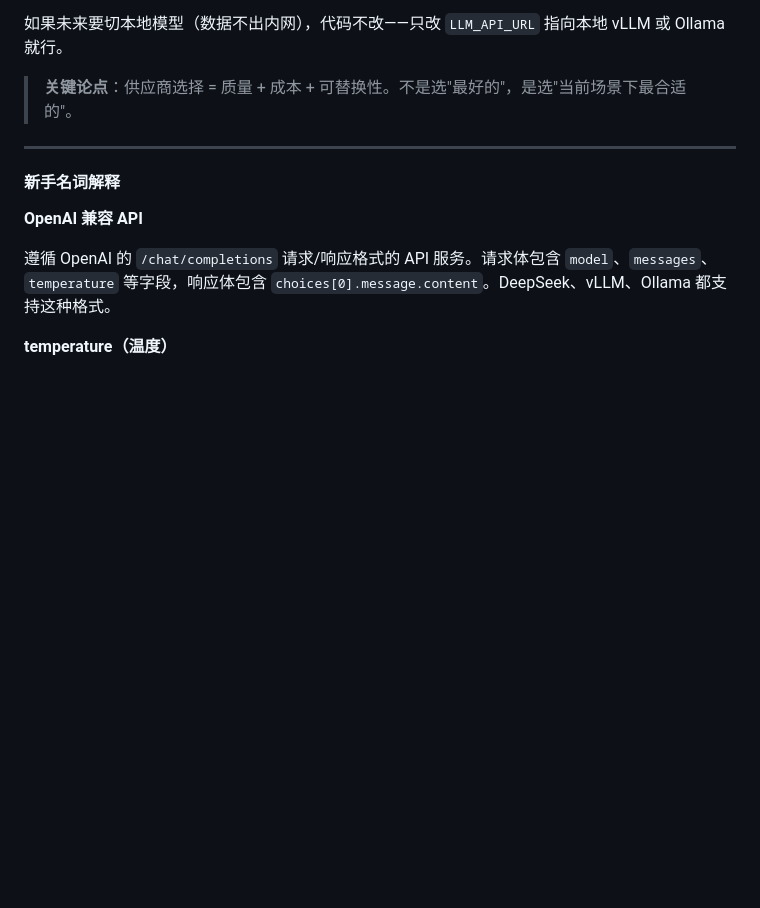
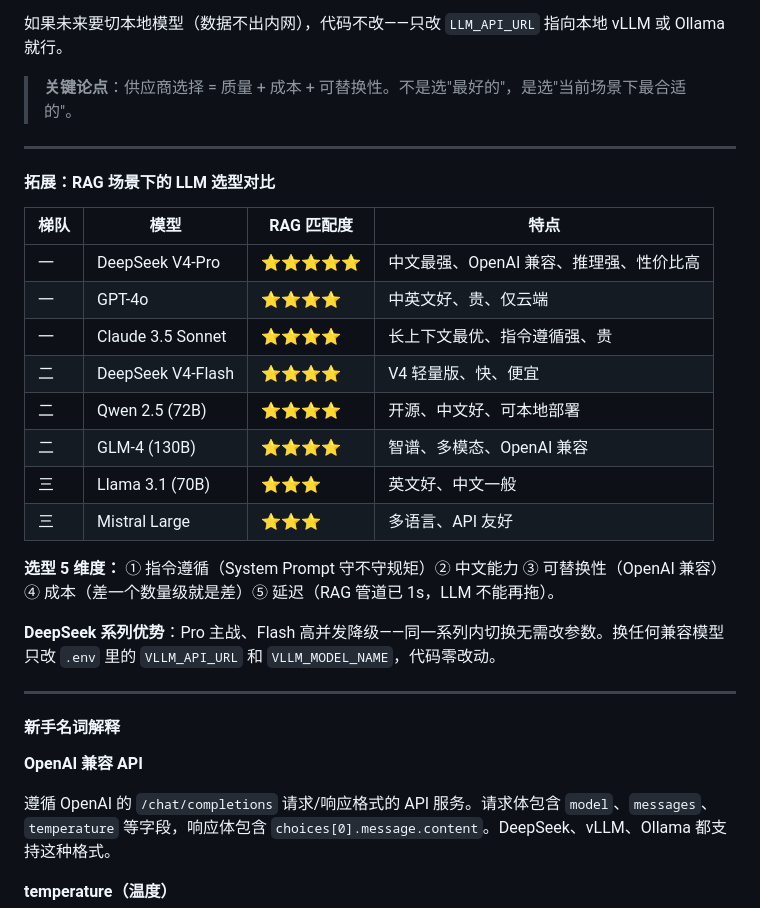
Before and after one commit to wgb123/enterprise-kb, a Markdown page: docs/learning_notes.md, the part around the change. Rendered like a GitHub page; blank space fills up the shorter version.

Commit message:
docs: 2.1 拓展 - RAG场景LLM选型对比（DeepSeek/GPT-4o/Claude/Qwen/GLM/Llama/Mistral）

```diff
--- a/docs/learning_notes.md
+++ b/docs/learning_notes.md
@@ -1969,6 +1969,25 @@ RAG 场景的 sweet spot 是 0.1~0.3——足够准确、留一点灵活性处
 
 ---
 
+#### 拓展：RAG 场景下的 LLM 选型对比
+
+| 梯队 | 模型 | RAG 匹配度 | 特点 |
+|------|------|-----------|------|
+| 一 | DeepSeek V4-Pro | ⭐⭐⭐⭐⭐ | 中文最强、OpenAI 兼容、推理强、性价比高 |
+| 一 | GPT-4o | ⭐⭐⭐⭐ | 中英文好、贵、仅云端 |
+| 一 | Claude 3.5 Sonnet | ⭐⭐⭐⭐ | 长上下文最优、指令遵循强、贵 |
+| 二 | DeepSeek V4-Flash | ⭐⭐⭐⭐ | V4 轻量版、快、便宜 |
+| 二 | Qwen 2.5 (72B) | ⭐⭐⭐⭐ | 开源、中文好、可本地部署 |
+| 二 | GLM-4 (130B) | ⭐⭐⭐⭐ | 智谱、多模态、OpenAI 兼容 |
+| 三 | Llama 3.1 (70B) | ⭐⭐⭐ | 英文好、中文一般 |
+| 三 | Mistral Large | ⭐⭐⭐ | 多语言、API 友好 |
+
+**选型 5 维度：** ① 指令遵循（System Prompt 守不守规矩）② 中文能力 ③ 可替换性（OpenAI 兼容）④ 成本（差一个数量级就是差）⑤ 延迟（RAG 管道已 1s，LLM 不能再拖）。
+
+**DeepSeek 系列优势**：Pro 主战、Flash 高并发降级——同一系列内切换无需改参数。换任何兼容模型只改 `.env` 里的 `VLLM_API_URL` 和 `VLLM_MODEL_NAME`，代码零改动。
+
+---
+
 #### 新手名词解释
 
 **OpenAI 兼容 API**
```
